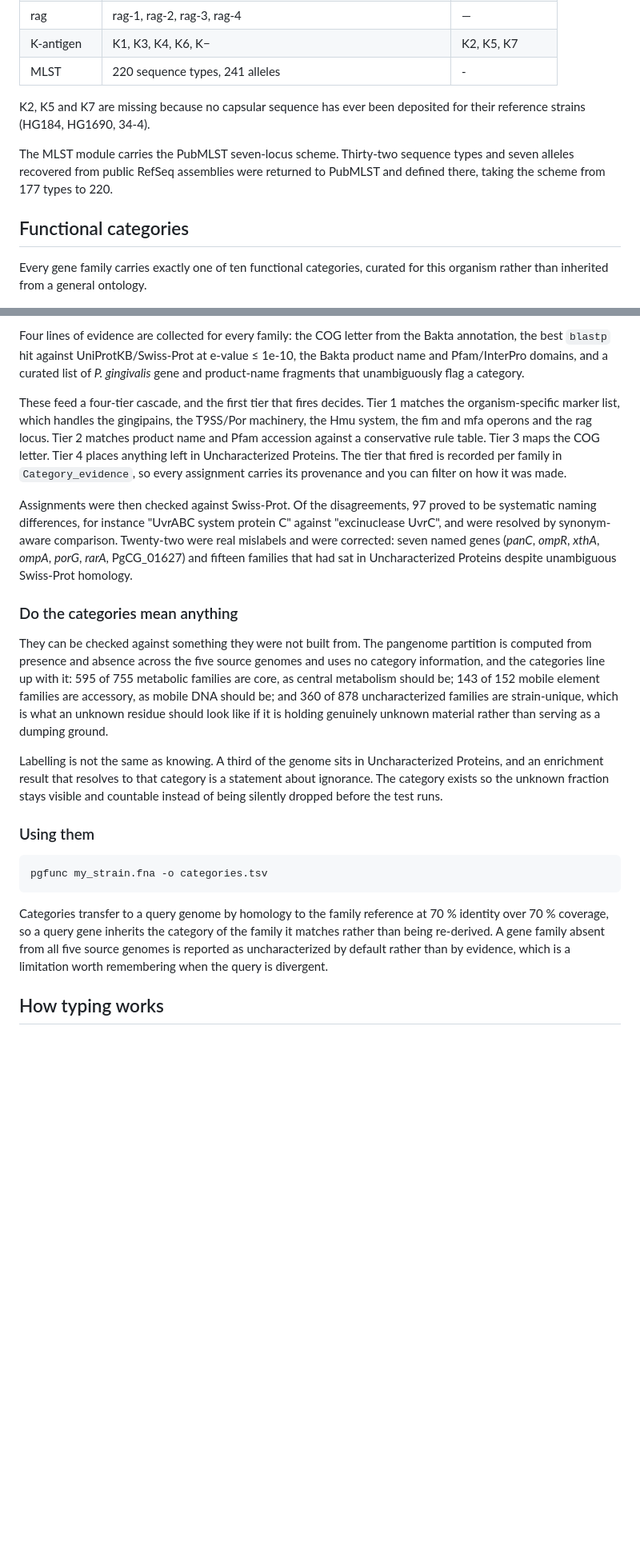
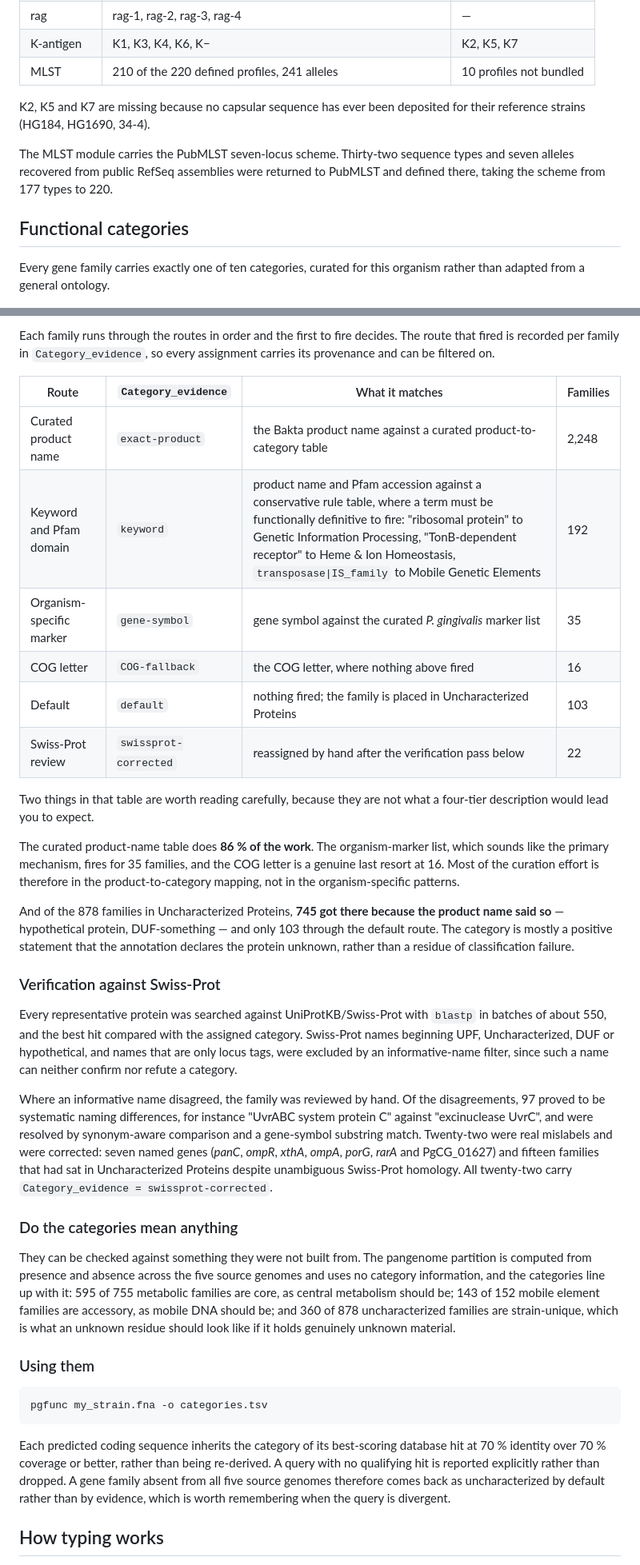
Before and after one commit to S-Alapati/gingiCHARM, a Markdown page: README.md, 2 parts joined by grey strips. Shown at 80% size. GitHub-like rendering; blank space fills up the shorter version.

Commit message:
Enhanced functional category details

````diff
--- a/README.md
+++ b/README.md
@@ -120,7 +120,7 @@ schemes.
 | mfa operon | mfa1: 53 / 70A / 70B · mfa2–4: 53 / 70 · mfa5: A1 A2 B C D E | — |
 | rag | rag-1, rag-2, rag-3, rag-4 | — |
 | K-antigen | K1, K3, K4, K6, K− | K2, K5, K7 |
-| MLST | 220 sequence types, 241 alleles | - |
+| MLST | 210 of the 220 defined profiles, 241 alleles | 10 profiles not bundled |
 
 K2, K5 and K7 are missing because no capsular sequence has ever been deposited
 for their reference strains (HG184, HG1690, 34-4).
@@ -131,8 +131,8 @@ to PubMLST and defined there, taking the scheme from 177 types to 220.
 
 ## Functional categories
 
-Every gene family carries exactly one of ten functional categories, curated for
-this organism rather than inherited from a general ontology.
+Every gene family carries exactly one of ten categories, curated for this
+organism rather than adapted from a general ontology.
 
 ![How every gene gets a functional category](assets/functional_categories.png)
 
@@ -170,25 +182,48 @@ underpowered.
 
-Four lines of evidence are collected for every family: the COG letter from the
-Bakta annotation, the best `blastp` hit against UniProtKB/Swiss-Prot at
-e-value ≤ 1e-10, the Bakta product name and Pfam/InterPro domains, and a
-curated list of *P. gingivalis* gene and product-name fragments that
-unambiguously flag a category.
+Each family runs through the routes in order and the first to fire decides.
+The route that fired is recorded per family in `Category_evidence`, so every
+assignment carries its provenance and can be filtered on.
 
-These feed a four-tier cascade, and the first tier that fires decides. Tier 1
-matches the organism-specific marker list, which handles the gingipains, the
-T9SS/Por machinery, the Hmu system, the fim and mfa operons and the rag locus.
-Tier 2 matches product name and Pfam accession against a conservative rule
-table. Tier 3 maps the COG letter. Tier 4 places anything left in
-Uncharacterized Proteins. The tier that fired is recorded per family in
-`Category_evidence`, so every assignment carries its provenance and you can
-filter on how it was made.
+| Route | `Category_evidence` | What it matches | Families |
+|---|---|---|---|
+| Curated product name | `exact-product` | the Bakta product name against a curated product-to-category table | 2,248 |
+| Keyword and Pfam domain | `keyword` | product name and Pfam accession against a conservative rule table, where a term must be functionally definitive to fire: "ribosomal protein" to Genetic Information Processing, "TonB-dependent receptor" to Heme & Ion Homeostasis, `transposase\|IS_family` to Mobile Genetic Elements | 192 |
+| Organism-specific marker | `gene-symbol` | gene symbol against the curated *P. gingivalis* marker list | 35 |
+| COG letter | `COG-fallback` | the COG letter, where nothing above fired | 16 |
+| Default | `default` | nothing fired; the family is placed in Uncharacterized Proteins | 103 |
+| Swiss-Prot review | `swissprot-corrected` | reassigned by hand after the verification pass below | 22 |
 
-Assignments were then checked against Swiss-Prot. Of the disagreements, 97
-proved to be systematic naming differences, for instance "UvrABC system protein
-C" against "excinuclease UvrC", and were resolved by synonym-aware comparison.
-Twenty-two were real mislabels and were corrected: seven named genes (*panC*,
-*ompR*, *xthA*, *ompA*, *porG*, *rarA*, PgCG_01627) and fifteen families that
-had sat in Uncharacterized Proteins despite unambiguous Swiss-Prot homology.
+Two things in that table are worth reading carefully, because they are not
+what a four-tier description would lead you to expect.
+
+The curated product-name table does **86 % of the work**. The organism-marker
+list, which sounds like the primary mechanism, fires for 35 families, and the
+COG letter is a genuine last resort at 16. Most of the curation effort is
+therefore in the product-to-category mapping, not in the organism-specific
+patterns.
+
+And of the 878 families in Uncharacterized Proteins, **745 got there because
+the product name said so** — hypothetical protein, DUF-something — and only
+103 through the default route. The category is mostly a positive statement
+that the annotation declares the protein unknown, rather than a residue of
+classification failure.
+
+### Verification against Swiss-Prot
+
+Every representative protein was searched against UniProtKB/Swiss-Prot with
+`blastp` in batches of about 550, and the best hit compared with the assigned
+category. Swiss-Prot names beginning UPF, Uncharacterized, DUF or hypothetical,
+and names that are only locus tags, were excluded by an informative-name
+filter, since such a name can neither confirm nor refute a category.
+
+Where an informative name disagreed, the family was reviewed by hand. Of the
+disagreements, 97 proved to be systematic naming differences, for instance
+"UvrABC system protein C" against "excinuclease UvrC", and were resolved by
+synonym-aware comparison and a gene-symbol substring match. Twenty-two were
+real mislabels and were corrected: seven named genes (*panC*, *ompR*, *xthA*,
+*ompA*, *porG*, *rarA* and PgCG_01627) and fifteen families that had sat in
+Uncharacterized Proteins despite unambiguous Swiss-Prot homology. All twenty-two
+carry `Category_evidence = swissprot-corrected`.
 
 ### Do the categories mean anything
 
@@ -198,14 +233,7 @@ and uses no category information, and the categories line up with it: 595 of
 755 metabolic families are core, as central metabolism should be; 143 of 152
 mobile element families are accessory, as mobile DNA should be; and 360 of 878
 uncharacterized families are strain-unique, which is what an unknown residue
-should look like if it is holding genuinely unknown material rather than
-serving as a dumping ground.
-
-Labelling is not the same as knowing. A third of the genome sits in
-Uncharacterized Proteins, and an enrichment result that resolves to that
-category is a statement about ignorance. The category exists so the unknown
-fraction stays visible and countable instead of being silently dropped before
-the test runs.
+should look like if it holds genuinely unknown material.
 
 ### Using them
 
@@ -213,11 +241,12 @@ the test runs.
 pgfunc my_strain.fna -o categories.tsv
 ```
 
-Categories transfer to a query genome by homology to the family reference at
-70 % identity over 70 % coverage, so a query gene inherits the category of the
-family it matches rather than being re-derived. A gene family absent from all
-five source genomes is reported as uncharacterized by default rather than by
-evidence, which is a limitation worth remembering when the query is divergent.
+Each predicted coding sequence inherits the category of its best-scoring
+database hit at 70 % identity over 70 % coverage or better, rather than being
+re-derived. A query with no qualifying hit is reported explicitly rather than
+dropped. A gene family absent from all five source genomes therefore comes
+back as uncharacterized by default rather than by evidence, which is worth
+remembering when the query is divergent.
 
 ## How typing works
 
````
Also changed, not shown: other parts of README.md (+44 -28 lines).
